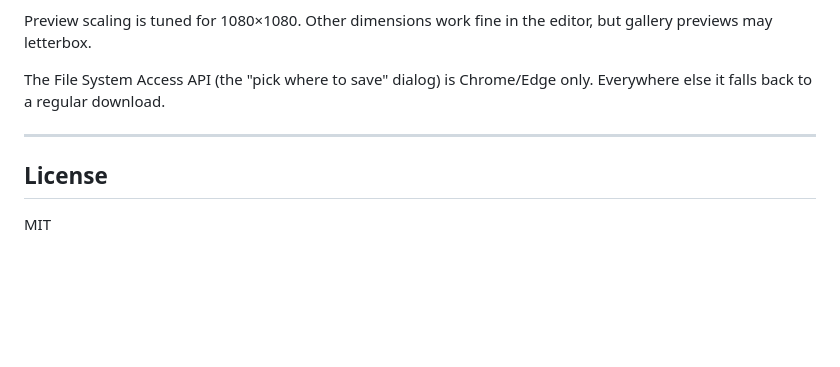
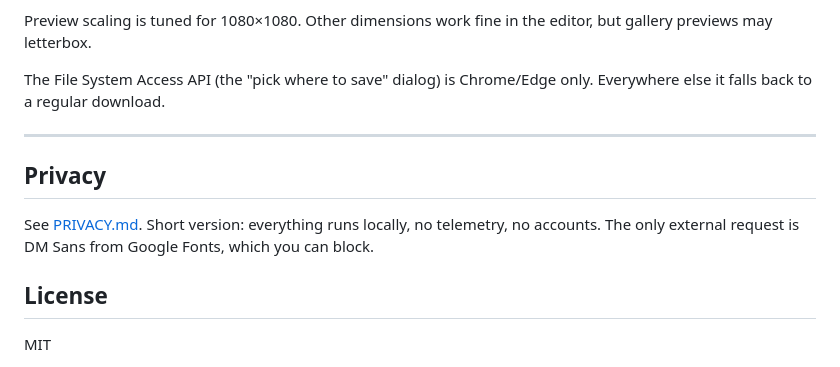
Before and after one commit to robzilla1738/htmlshop, a Markdown page: README.md, the part around the change. Rendered like a GitHub page; blank space fills up the shorter version.

Commit message:
Add privacy policy

```diff
--- a/README.md
+++ b/README.md
@@ -155,6 +155,10 @@ The File System Access API (the "pick where to save" dialog) is Chrome/Edge only
 
 ---
 
+## Privacy
+
+See [PRIVACY.md](./PRIVACY.md). Short version: everything runs locally, no telemetry, no accounts. The only external request is DM Sans from Google Fonts, which you can block.
+
 ## License
 
 MIT
```
Also changed, not shown: PRIVACY.md (added, +80 -0 lines).
